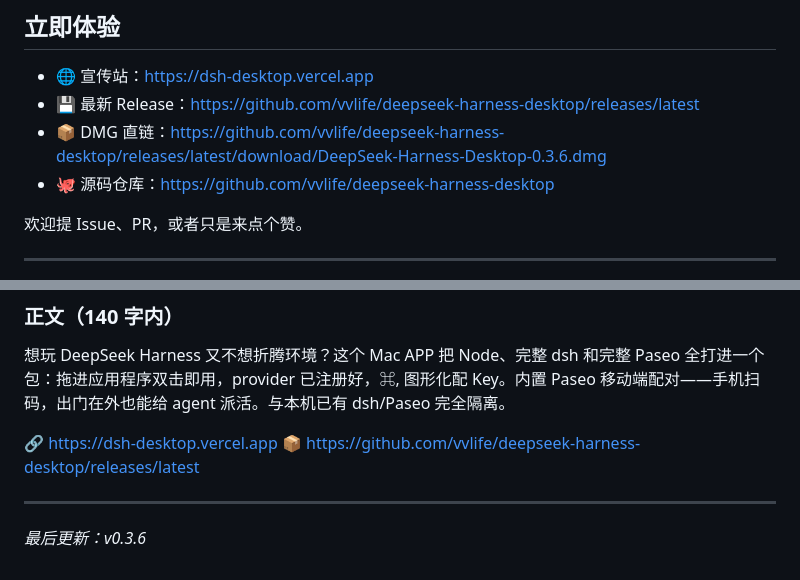
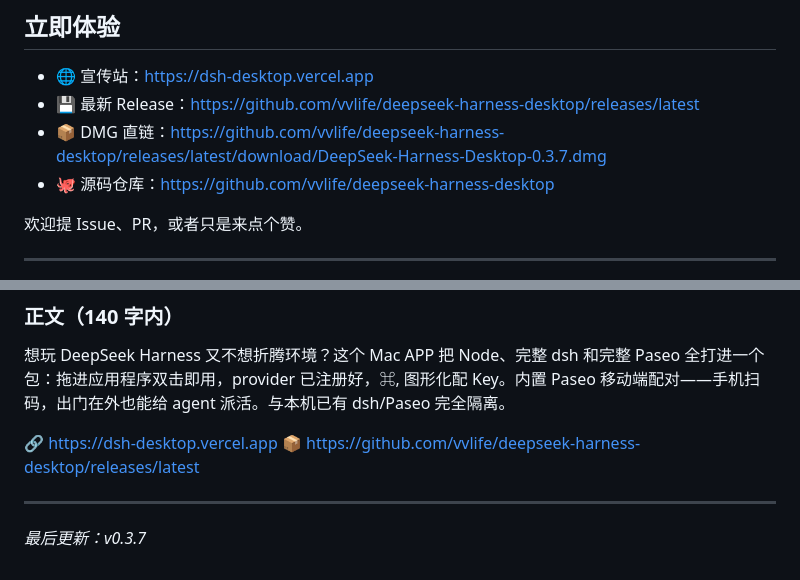
Before and after one commit to vvlife/deepseek-harness-desktop, a Markdown page: PROMO.md, 2 parts joined by grey strips. GitHub-like rendering.

```diff
--- a/PROMO.md
+++ b/PROMO.md
@@ -75,7 +75,7 @@ curl -fsSL https://raw.githubusercontent.com/vvlife/deepseek-harness-desktop/mai
 
 - 🌐 宣传站：https://dsh-desktop.vercel.app
 - 💾 最新 Release：https://github.com/vvlife/deepseek-harness-desktop/releases/latest
-- 📦 DMG 直链：https://github.com/vvlife/deepseek-harness-desktop/releases/latest/download/DeepSeek-Harness-Desktop-0.3.6.dmg
+- 📦 DMG 直链：https://github.com/vvlife/deepseek-harness-desktop/releases/latest/download/DeepSeek-Harness-Desktop-0.3.7.dmg
 - 🐙 源码仓库：https://github.com/vvlife/deepseek-harness-desktop
 
 欢迎提 Issue、PR，或者只是来点个赞。
@@ -97,4 +97,4 @@ curl -fsSL https://raw.githubusercontent.com/vvlife/deepseek-harness-desktop/mai
 
 ---
 
-*最后更新：v0.3.6*
+*最后更新：v0.3.7*
```
Also changed, not shown: README.md (+1 -1 lines), app/icon-src.png (added), 3 other files.
